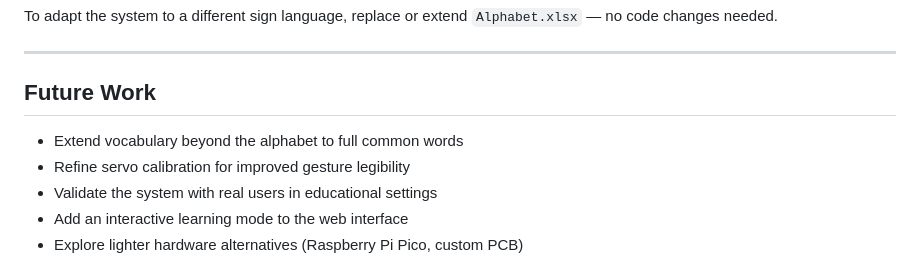
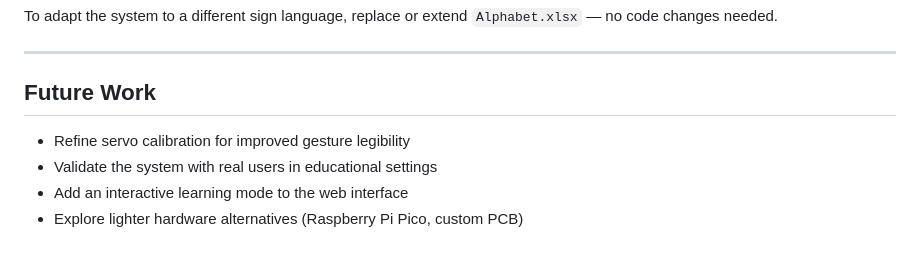
Before and after one commit to AlejandraBotin/voice-to-sign-robotic-hand, a Markdown page: README.md, the part around the change. GitHub-like rendering.

Commit message:
Remove future work item on vocabulary extension
Removed a future work item about extending vocabulary.

```diff
--- a/README.md
+++ b/README.md
@@ -178,7 +178,6 @@ To adapt the system to a different sign language, replace or extend `Alphabet.xl
 
 ## Future Work
 
-- Extend vocabulary beyond the alphabet to full common words
 - Refine servo calibration for improved gesture legibility
 - Validate the system with real users in educational settings
 - Add an interactive learning mode to the web interface
```
